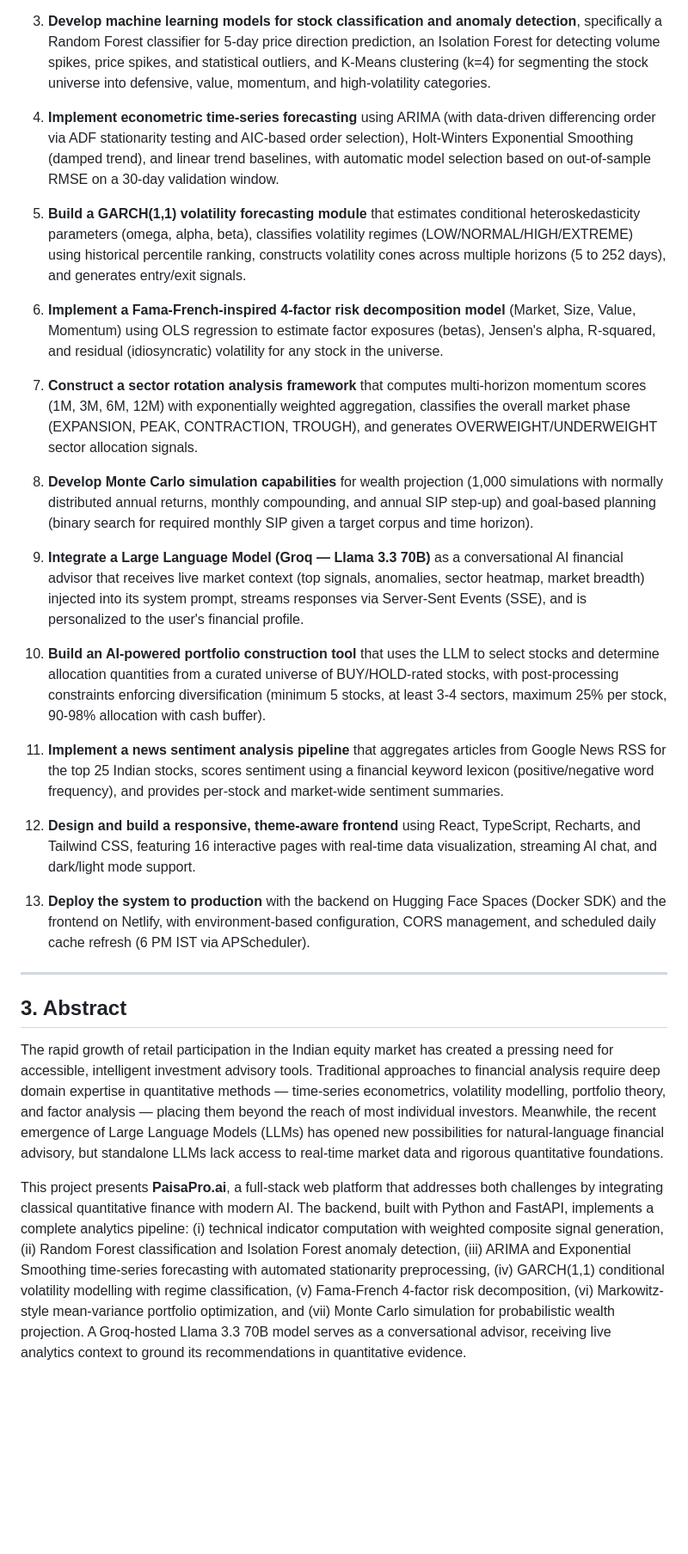
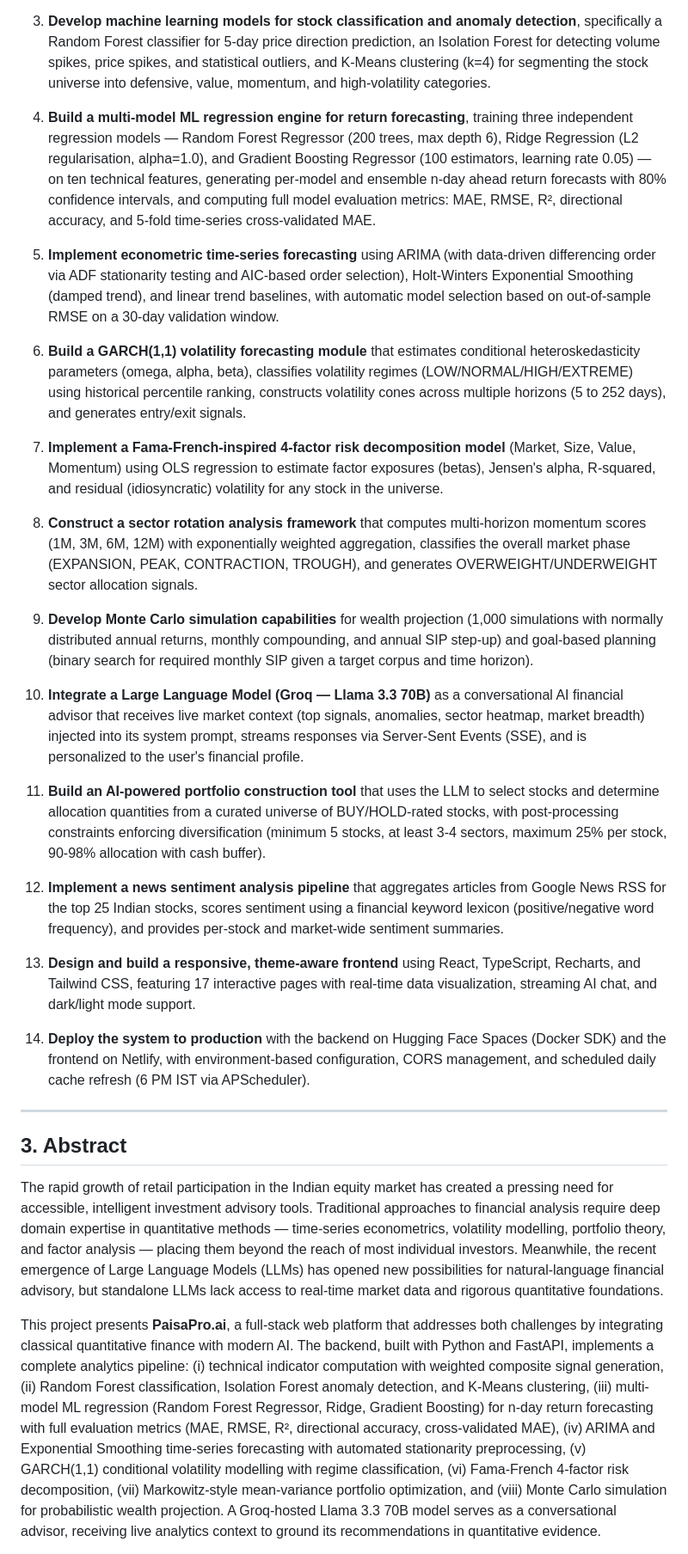
Before and after one commit to stephenbaraik/paisapro, a Markdown page: Draft.MD, the part around one of its changes. Shown at 86% size. Rendered like a GitHub page; blank space fills up the shorter version.

Commit message:
Update Draft.MD: add ML regression module, objective #4, section 6.4.4, 17 pages

```diff
--- a/Draft.MD
+++ b/Draft.MD
@@ -22,25 +22,27 @@ The project is guided by the following specific objectives:
 
 3. **Develop machine learning models for stock classification and anomaly detection**, specifically a Random Forest classifier for 5-day price direction prediction, an Isolation Forest for detecting volume spikes, price spikes, and statistical outliers, and K-Means clustering (k=4) for segmenting the stock universe into defensive, value, momentum, and high-volatility categories.
 
-4. **Implement econometric time-series forecasting** using ARIMA (with data-driven differencing order via ADF stationarity testing and AIC-based order selection), Holt-Winters Exponential Smoothing (damped trend), and linear trend baselines, with automatic model selection based on out-of-sample RMSE on a 30-day validation window.
+4. **Build a multi-model ML regression engine for return forecasting**, training three independent regression models — Random Forest Regressor (200 trees, max depth 6), Ridge Regression (L2 regularisation, alpha=1.0), and Gradient Boosting Regressor (100 estimators, learning rate 0.05) — on ten technical features, generating per-model and ensemble n-day ahead return forecasts with 80% confidence intervals, and computing full model evaluation metrics: MAE, RMSE, R², directional accuracy, and 5-fold time-series cross-validated MAE.
 
-5. **Build a GARCH(1,1) volatility forecasting module** that estimates conditional heteroskedasticity parameters (omega, alpha, beta), classifies volatility regimes (LOW/NORMAL/HIGH/EXTREME) using historical percentile ranking, constructs volatility cones across multiple horizons (5 to 252 days), and generates entry/exit signals.
+5. **Implement econometric time-series forecasting** using ARIMA (with data-driven differencing order via ADF stationarity testing and AIC-based order selection), Holt-Winters Exponential Smoothing (damped trend), and linear trend baselines, with automatic model selection based on out-of-sample RMSE on a 30-day validation window.
 
-6. **Implement a Fama-French-inspired 4-factor risk decomposition model** (Market, Size, Value, Momentum) using OLS regression to estimate factor exposures (betas), Jensen's alpha, R-squared, and residual (idiosyncratic) volatility for any stock in the universe.
+6. **Build a GARCH(1,1) volatility forecasting module** that estimates conditional heteroskedasticity parameters (omega, alpha, beta), classifies volatility regimes (LOW/NORMAL/HIGH/EXTREME) using historical percentile ranking, constructs volatility cones across multiple horizons (5 to 252 days), and generates entry/exit signals.
 
-7. **Construct a sector rotation analysis framework** that computes multi-horizon momentum scores (1M, 3M, 6M, 12M) with exponentially weighted aggregation, classifies the overall market phase (EXPANSION, PEAK, CONTRACTION, TROUGH), and generates OVERWEIGHT/UNDERWEIGHT sector allocation signals.
+7. **Implement a Fama-French-inspired 4-factor risk decomposition model** (Market, Size, Value, Momentum) using OLS regression to estimate factor exposures (betas), Jensen's alpha, R-squared, and residual (idiosyncratic) volatility for any stock in the universe.
 
-8. **Develop Monte Carlo simulation capabilities** for wealth projection (1,000 simulations with normally distributed annual returns, monthly compounding, and annual SIP step-up) and goal-based planning (binary search for required monthly SIP given a target corpus and time horizon).
+8. **Construct a sector rotation analysis framework** that computes multi-horizon momentum scores (1M, 3M, 6M, 12M) with exponentially weighted aggregation, classifies the overall market phase (EXPANSION, PEAK, CONTRACTION, TROUGH), and generates OVERWEIGHT/UNDERWEIGHT sector allocation signals.
 
-9. **Integrate a Large Language Model (Groq — Llama 3.3 70B)** as a conversational AI financial advisor that receives live market context (top signals, anomalies, sector heatmap, market breadth) injected into its system prompt, streams responses via Server-Sent Events (SSE), and is personalized to the user's financial profile.
+9. **Develop Monte Carlo simulation capabilities** for wealth projection (1,000 simulations with normally distributed annual returns, monthly compounding, and annual SIP step-up) and goal-based planning (binary search for required monthly SIP given a target corpus and time horizon).
 
-10. **Build an AI-powered portfolio construction tool** that uses the LLM to select stocks and determine allocation quantities from a curated universe of BUY/HOLD-rated stocks, with post-processing constraints enforcing diversification (minimum 5 stocks, at least 3-4 sectors, maximum 25% per stock, 90-98% allocation with cash buffer).
+10. **Integrate a Large Language Model (Groq — Llama 3.3 70B)** as a conversational AI financial advisor that receives live market context (top signals, anomalies, sector heatmap, market breadth) injected into its system prompt, streams responses via Server-Sent Events (SSE), and is personalized to the user's financial profile.
 
-11. **Implement a news sentiment analysis pipeline** that aggregates articles from Google News RSS for the top 25 Indian stocks, scores sentiment using a financial keyword lexicon (positive/negative word frequency), and provides per-stock and market-wide sentiment summaries.
+11. **Build an AI-powered portfolio construction tool** that uses the LLM to select stocks and determine allocation quantities from a curated universe of BUY/HOLD-rated stocks, with post-processing constraints enforcing diversification (minimum 5 stocks, at least 3-4 sectors, maximum 25% per stock, 90-98% allocation with cash buffer).
 
-12. **Design and build a responsive, theme-aware frontend** using React, TypeScript, Recharts, and Tailwind CSS, featuring 16 interactive pages with real-time data visualization, streaming AI chat, and dark/light mode support.
+12. **Implement a news sentiment analysis pipeline** that aggregates articles from Google News RSS for the top 25 Indian stocks, scores sentiment using a financial keyword lexicon (positive/negative word frequency), and provides per-stock and market-wide sentiment summaries.
 
-13. **Deploy the system to production** with the backend on Hugging Face Spaces (Docker SDK) and the frontend on Netlify, with environment-based configuration, CORS management, and scheduled daily cache refresh (6 PM IST via APScheduler).
+13. **Design and build a responsive, theme-aware frontend** using React, TypeScript, Recharts, and Tailwind CSS, featuring 17 interactive pages with real-time data visualization, streaming AI chat, and dark/light mode support.
+
+14. **Deploy the system to production** with the backend on Hugging Face Spaces (Docker SDK) and the frontend on Netlify, with environment-based configuration, CORS management, and scheduled daily cache refresh (6 PM IST via APScheduler).
 
 ---
 
@@ -48,5 +50,5 @@ The project is guided by the following specific objectives:
 
 The rapid growth of retail participation in the Indian equity market has created a pressing need for accessible, intelligent investment advisory tools. Traditional approaches to financial analysis require deep domain expertise in quantitative methods — time-series econometrics, volatility modelling, portfolio theory, and factor analysis — placing them beyond the reach of most individual investors. Meanwhile, the recent emergence of Large Language Models (LLMs) has opened new possibilities for natural-language financial advisory, but standalone LLMs lack access to real-time market data and rigorous quantitative foundations.
 
-This project presents **PaisaPro.ai**, a full-stack web platform that addresses both challenges by integrating classical quantitative finance with modern AI. The backend, built with Python and FastAPI, implements a complete analytics pipeline: (i) technical indicator computation with weighted composite signal generation, (ii) Random Forest classification and Isolation Forest anomaly detection, (iii) ARIMA and Exponential Smoothing time-series forecasting with automated stationarity preprocessing, (iv) GARCH(1,1) conditional volatility modelling with regime classification, (v) Fama-French 4-factor risk decomposition, (vi) Markowitz-style mean-variance portfolio optimization, and (vii) Monte Carlo simulation for probabilistic wealth projection. A Groq-hosted Llama 3.3 70B model serves as a conversational advisor, receiving live analytics context to ground its recommendations in quantitative evidence.
+This project presents **PaisaPro.ai**, a full-stack web platform that addresses both challenges by integrating classical quantitative finance with modern AI. The backend, built with Python and FastAPI, implements a complete analytics pipeline: (i) technical indicator computation with weighted composite signal generation, (ii) Random Forest classification, Isolation Forest anomaly detection, and K-Means clustering, (iii) multi-model ML regression (Random Forest Regressor, Ridge, Gradient Boosting) for n-day return forecasting with full evaluation metrics (MAE, RMSE, R², directional accuracy, cross-validated MAE), (iv) ARIMA and Exponential Smoothing time-series forecasting with automated stationarity preprocessing, (v) GARCH(1,1) conditional volatility modelling with regime classification, (vi) Fama-French 4-factor risk decomposition, (vii) Markowitz-style mean-variance portfolio optimization, and (viii) Monte Carlo simulation for probabilistic wealth projection. A Groq-hosted Llama 3.3 70B model serves as a conversational advisor, receiving live analytics context to ground its recommendations in quantitative evidence.
 
```
Also changed, not shown: other parts of Draft.MD (+60 -16 lines).
